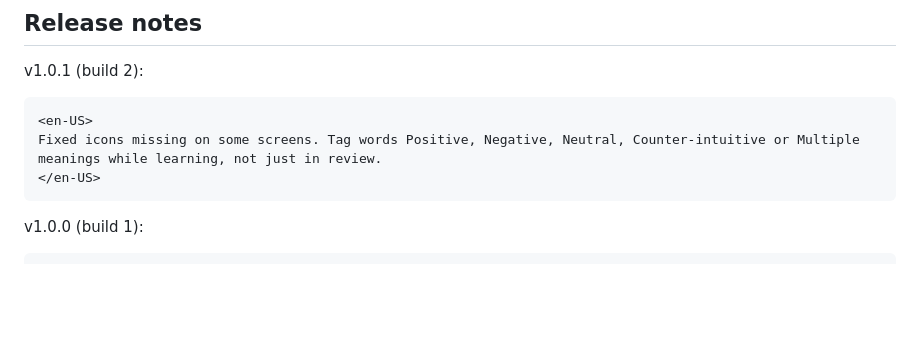
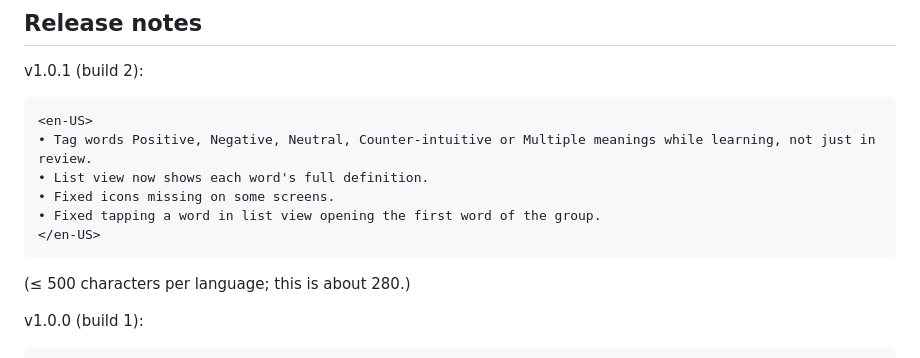
Before and after one commit to gauravpwagh/word-pack, a Markdown page: store/listing.md, the part around the change. GitHub-like rendering; blank space fills up the shorter version.

Commit message:
Store: v1.0.1 release notes
Co-Authored-By: Claude Opus 5.5 <noreply@anthropic.com>

````diff
--- a/store/listing.md
+++ b/store/listing.md
@@ -114,9 +114,13 @@ v1.0.1 (build 2):
 
 ```
 <en-US>
-Fixed icons missing on some screens. Tag words Positive, Negative, Neutral, Counter-intuitive or Multiple meanings while learning, not just in review.
+• Tag words Positive, Negative, Neutral, Counter-intuitive or Multiple meanings while learning, not just in review.
+• List view now shows each word's full definition.
+• Fixed icons missing on some screens.
+• Fixed tapping a word in list view opening the first word of the group.
 </en-US>
 ```
+(≤ 500 characters per language; this is about 280.)
 
 v1.0.0 (build 1):
 
````
